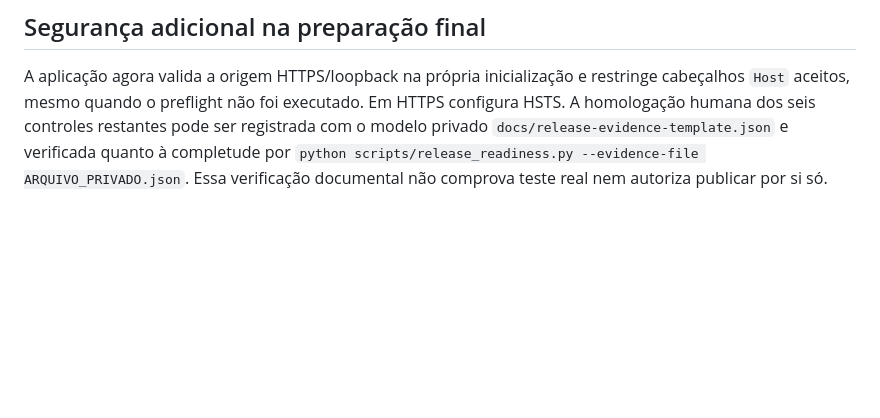
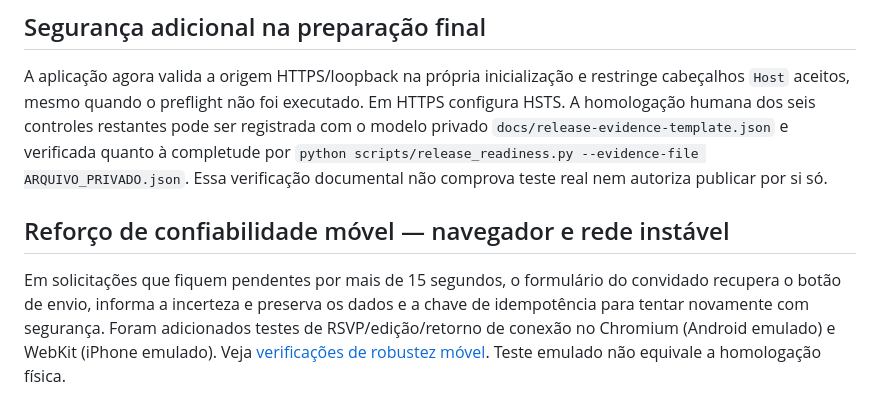
Before and after one commit to jeffaxe81/axe-gestao-convites, a Markdown page: README.md, the part around the change. Drawn GitHub-style; blank space fills up the shorter version.

Commit message:
docs(isadora): annotate WebKit coverage and safe RSVP timeout

```diff
--- a/README.md
+++ b/README.md
@@ -157,3 +157,7 @@ Foram adicionadas 20 melhorias no convite e painel: download do evento em calend
 ## Segurança adicional na preparação final
 
 A aplicação agora valida a origem HTTPS/loopback na própria inicialização e restringe cabeçalhos `Host` aceitos, mesmo quando o preflight não foi executado. Em HTTPS configura HSTS. A homologação humana dos seis controles restantes pode ser registrada com o modelo privado `docs/release-evidence-template.json` e verificada quanto à completude por `python scripts/release_readiness.py --evidence-file ARQUIVO_PRIVADO.json`. Essa verificação documental não comprova teste real nem autoriza publicar por si só.
+
+## Reforço de confiabilidade móvel — navegador e rede instável
+
+Em solicitações que fiquem pendentes por mais de 15 segundos, o formulário do convidado recupera o botão de envio, informa a incerteza e preserva os dados e a chave de idempotência para tentar novamente com segurança. Foram adicionados testes de RSVP/edição/retorno de conexão no Chromium (Android emulado) e WebKit (iPhone emulado). Veja [verificações de robustez móvel](docs/refino-final-mobile.md). Teste emulado não equivale a homologação física.
```
